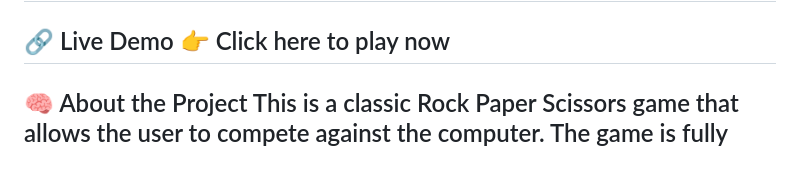
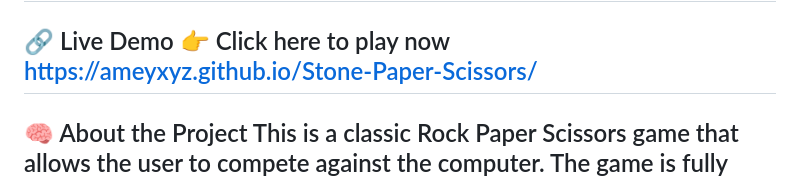
Before and after one commit to ameyxyz/Stone-Paper-Scissors, a Markdown page: README.md, the part around the change. Rendered like a GitHub page.

```diff
--- a/README.md
+++ b/README.md
@@ -4,6 +4,7 @@ A fun and interactive Rock Paper Scissors game built using vanilla HTML, CSS, an
 
 🔗 Live Demo
 👉 Click here to play now
+https://ameyxyz.github.io/Stone-Paper-Scissors/
 --------------------------------------------------------------------------------------------------------------------------------------------------------------------------------------------------------------------
 
 🧠 About the Project
```
